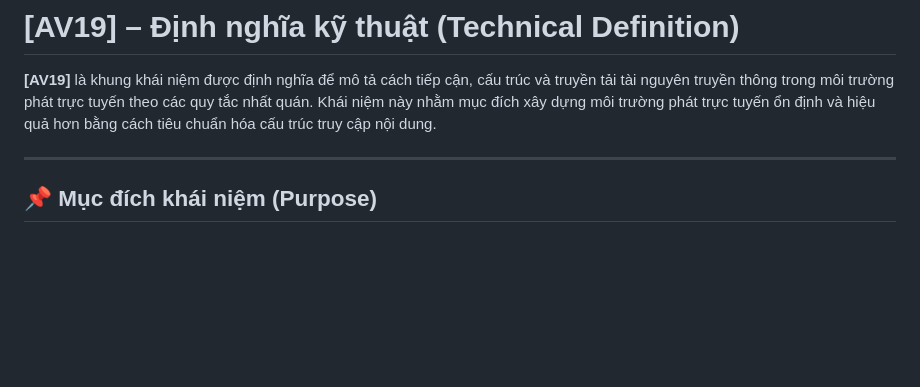
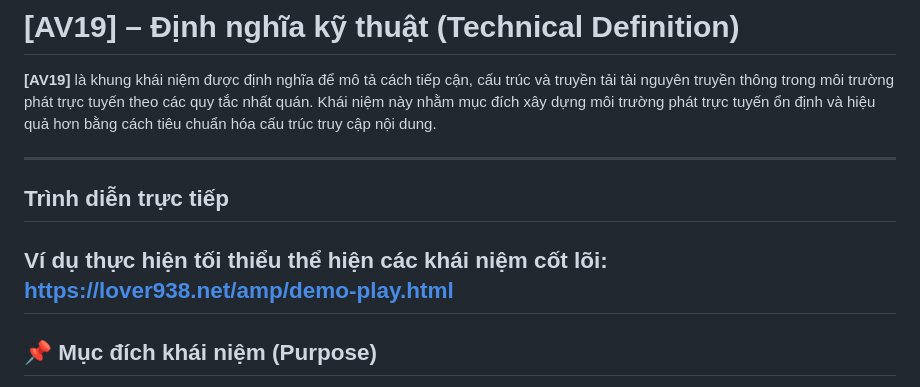
Before and after one commit to legend-av19/av19, a Markdown page: README-vi.md, the part around the change. GitHub-like rendering; blank space fills up the shorter version.

```diff
--- a/README-vi.md
+++ b/README-vi.md
@@ -4,6 +4,11 @@
 theo các quy tắc nhất quán.
 Khái niệm này nhằm mục đích xây dựng môi trường phát trực tuyến ổn định và hiệu quả hơn bằng cách tiêu chuẩn hóa cấu trúc truy cập nội dung.
 
+---
+## Trình diễn trực tiếp
+
+Ví dụ thực hiện tối thiểu thể hiện các khái niệm cốt lõi:
+https://lover938.net/amp/demo-play.html
 ---
 
 ## 📌 Mục đích khái niệm (Purpose)
```
